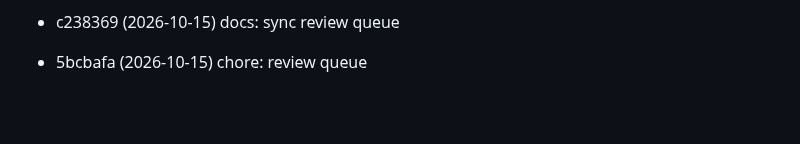
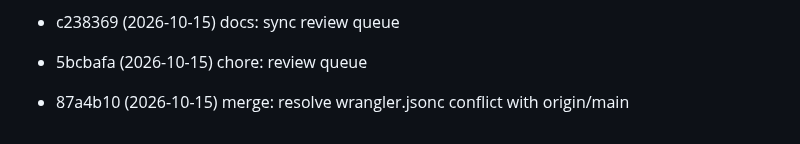
Before and after one commit to huynth1801/myshop-astro, a Markdown page: docs/review-queue.md, the part around the change. Drawn GitHub-style; blank space fills up the shorter version.

Commit message:
chore: review queue

```diff
--- a/docs/review-queue.md
+++ b/docs/review-queue.md
@@ -105,3 +105,4 @@ Commits pending review. Auto-managed:
 - e29e679 (2026-10-15) fix(web): support dynamic Cloudflare Workers runtime env for API base URL
 - c238369 (2026-10-15) docs: sync review queue
 - 5bcbafa (2026-10-15) chore: review queue
+- 87a4b10 (2026-10-15) merge: resolve wrangler.jsonc conflict with origin/main
```
